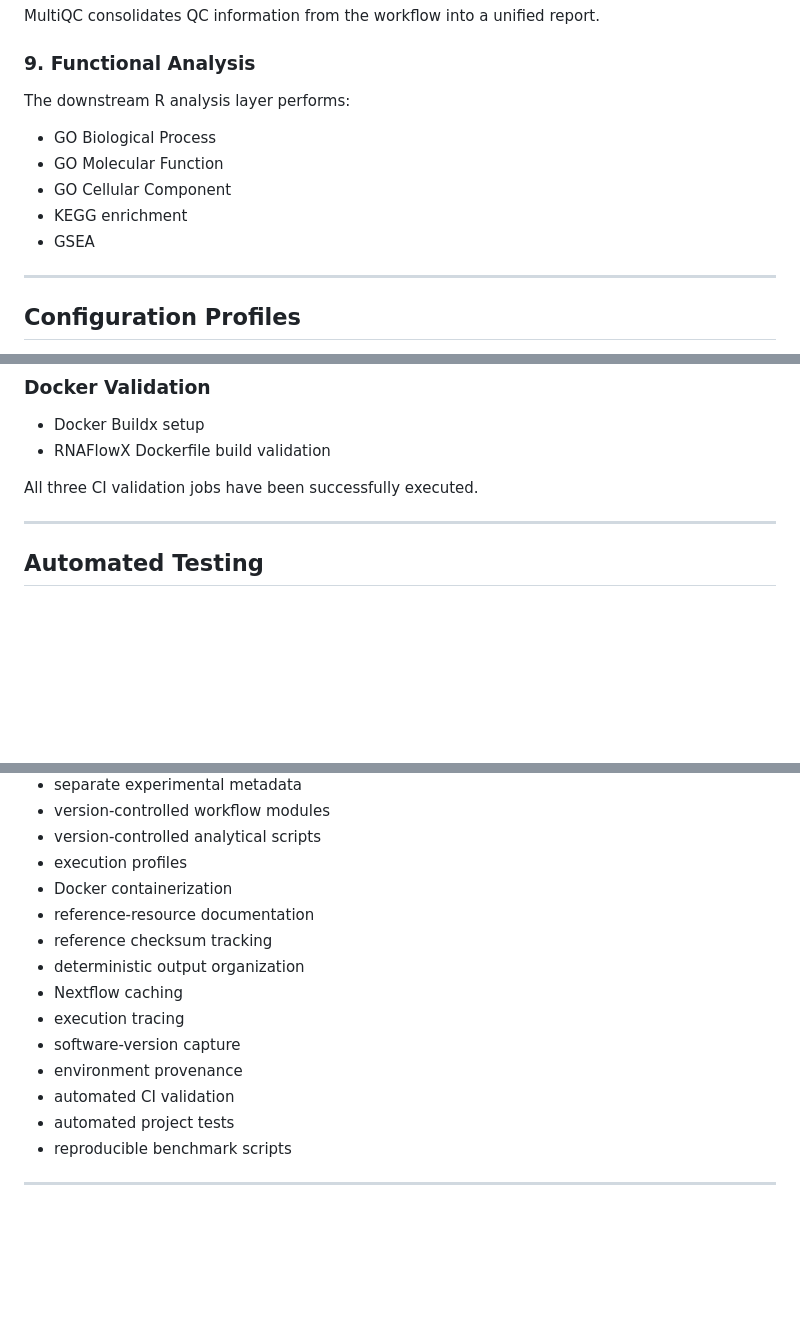
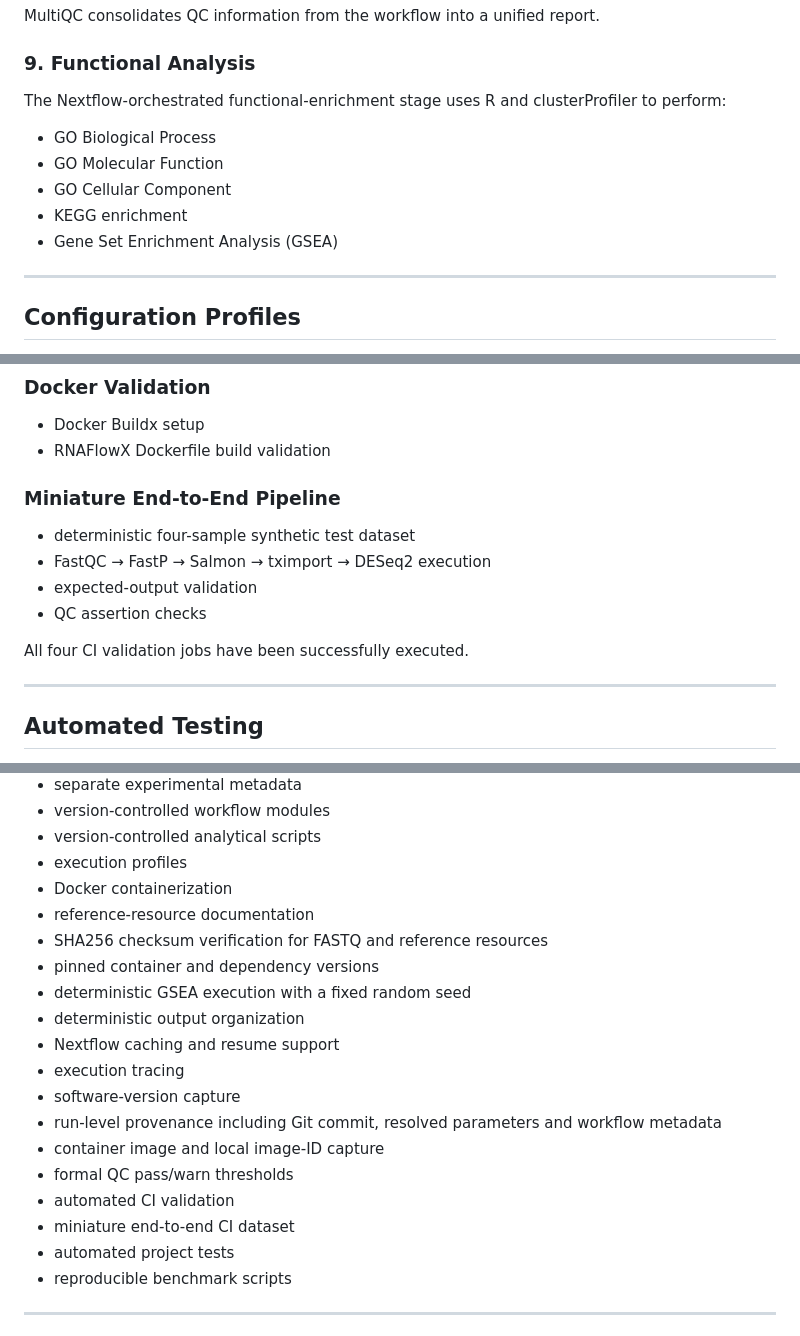
Before and after one commit to Sriiraam/RNAflow-X, a Markdown page: README.md, 3 parts joined by grey strips. Rendered like a GitHub page; blank space fills up the shorter version.

Commit message:
Finalize RNAFlowX dashboard and documentation

```diff
--- a/README.md
+++ b/README.md
@@ -311,13 +311,13 @@ MultiQC consolidates QC information from the workflow into a unified report.
 
 ### 9. Functional Analysis
 
-The downstream R analysis layer performs:
+The Nextflow-orchestrated functional-enrichment stage uses R and clusterProfiler to perform:
 
 - GO Biological Process
 - GO Molecular Function
 - GO Cellular Component
 - KEGG enrichment
-- GSEA
+- Gene Set Enrichment Analysis (GSEA)
 
 ---
 
@@ -408,7 +408,14 @@ The CI pipeline performs three primary validation jobs:
 - Docker Buildx setup
 - RNAFlowX Dockerfile build validation
 
-All three CI validation jobs have been successfully executed.
+### Miniature End-to-End Pipeline
+
+- deterministic four-sample synthetic test dataset
+- FastQC → FastP → Salmon → tximport → DESeq2 execution
+- expected-output validation
+- QC assertion checks
+
+All four CI validation jobs have been successfully executed.
 
 ---
 
@@ -650,13 +657,18 @@ RNAFlowX uses several controls to improve computational reproducibility:
 - execution profiles
 - Docker containerization
 - reference-resource documentation
-- reference checksum tracking
+- SHA256 checksum verification for FASTQ and reference resources
+- pinned container and dependency versions
+- deterministic GSEA execution with a fixed random seed
 - deterministic output organization
-- Nextflow caching
+- Nextflow caching and resume support
 - execution tracing
 - software-version capture
-- environment provenance
+- run-level provenance including Git commit, resolved parameters and workflow metadata
+- container image and local image-ID capture
+- formal QC pass/warn thresholds
 - automated CI validation
+- miniature end-to-end CI dataset
 - automated project tests
 - reproducible benchmark scripts
 
```
Also changed, not shown: other parts of README.md (+3 -3 lines).
